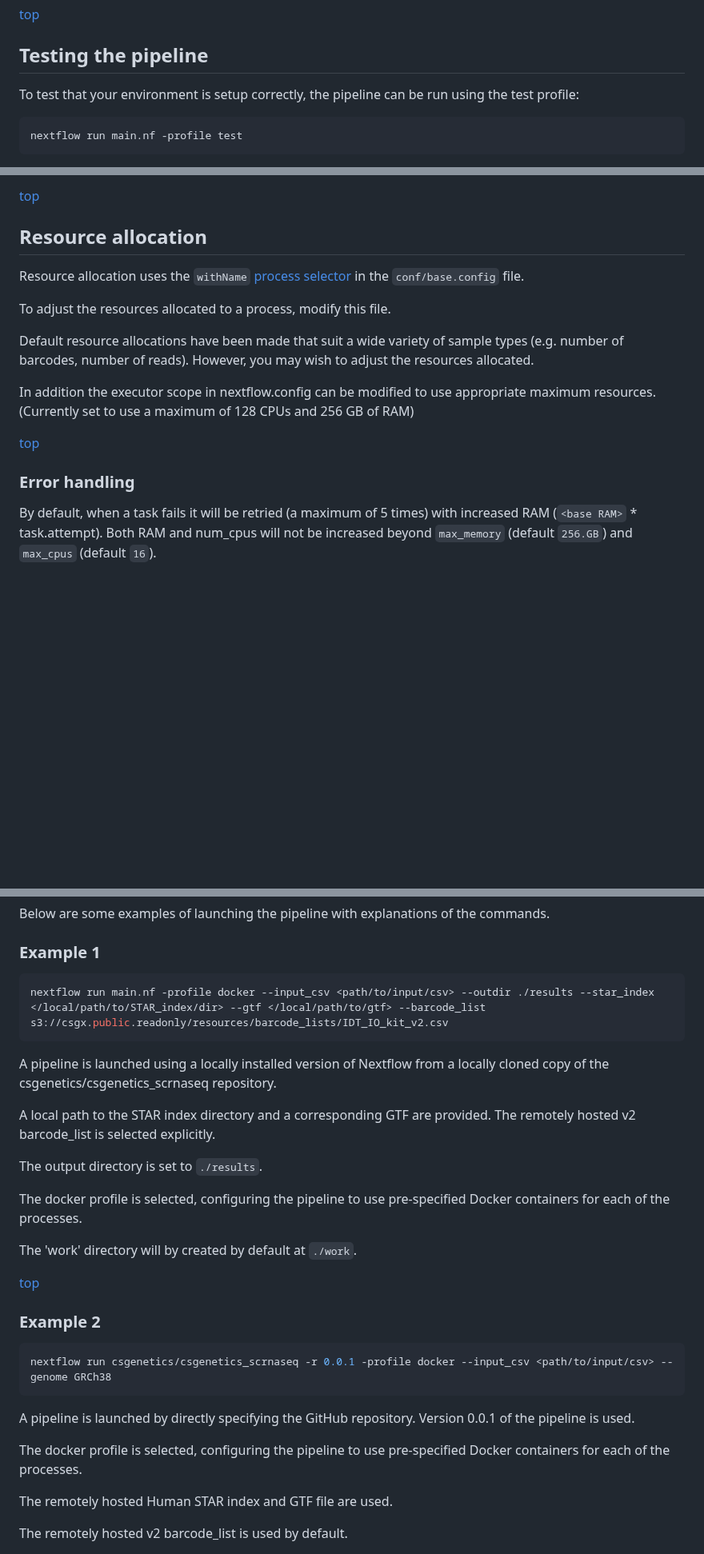
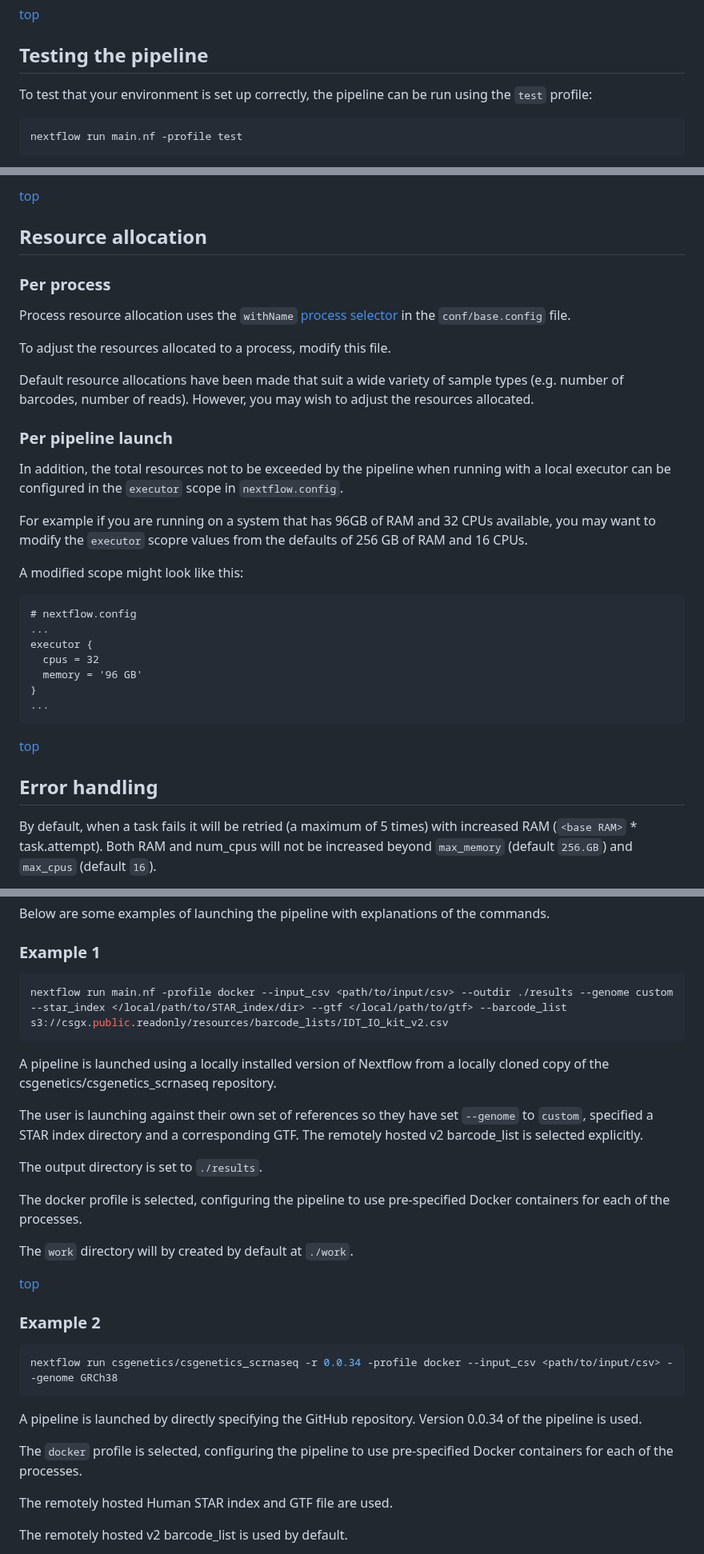
Before and after one commit to csgenetics/csgenetics_scrnaseq, a Markdown page: README.md, 3 parts joined by grey strips. Shown at 80% size. GitHub-like rendering; blank space fills up the shorter version.

````diff
--- a/README.md
+++ b/README.md
@@ -143,7 +147,7 @@ Sample2,/home/example_user/analysis/raw_reads/example_Sample2_L001_R1_001.fastq.
 
 ## Testing the pipeline
 
-To test that your environment is setup correctly, the pipeline can be run using the test profile:
+To test that your environment is set up correctly, the pipeline can be run using the `test` profile:
 
 ```bash
 nextflow run main.nf -profile test
@@ -491,19 +501,36 @@ As standard, Nextflow produces a `.nextflow.log` file in the directory from whic
 <div style="text-align: right"><a href="#cs-genetics-scrna-seq-pipeline">top</a></div>
 
 ## Resource allocation
+### Per process
 
-Resource allocation uses the `withName` [process selector](https://www.nextflow.io/docs/latest/config.html#process-selectors) in the `conf/base.config` file.
+Process resource allocation uses the `withName` [process selector](https://www.nextflow.io/docs/latest/config.html#process-selectors) in the `conf/base.config` file.
 
 To adjust the resources allocated to a process, modify this file.
 
 Default resource allocations have been made that suit a wide variety of sample types (e.g. number of barcodes, number of reads). However, you may wish to adjust the resources allocated.
 
-In addition the executor scope in nextflow.config can be modified to use appropriate maximum resources.
-(Currently set to use a maximum of 128 CPUs and 256 GB of RAM)
+### Per pipeline launch
+In addition, the total resources not to be exceeded by the pipeline when running with a local executor
+can be configured in the `executor` scope in `nextflow.config`.
+
+For example if you are running on a system that has 96GB of RAM and 32 CPUs available,
+you may want to modify the `executor` scopre values from the defaults of
+256 GB of RAM and 16 CPUs.
+
+A modified scope might look like this:
+```
+# nextflow.config
+...
+executor {
+  cpus = 32
+  memory = '96 GB'
+}
+...
+```
 
 <div style="text-align: right"><a href="#cs-genetics-scrna-seq-pipeline">top</a></div>
 
-### Error handling
+## Error handling
 
 By default, when a task fails it will be retried (a maximum of 5 times) with increased RAM (`<base RAM>` * task.attempt). Both RAM and num_cpus will not be increased beyond `max_memory` (default `256.GB`) and `max_cpus` (default `16`).
 
@@ -522,33 +549,34 @@ Below are some examples of launching the pipeline with explanations of the comma
 ### Example 1
 
 ```bash
-nextflow run main.nf -profile docker --input_csv <path/to/input/csv> --outdir ./results --star_index </local/path/to/STAR_index/dir> --gtf </local/path/to/gtf> --barcode_list s3://csgx.public.readonly/resources/barcode_lists/IDT_IO_kit_v2.csv
+nextflow run main.nf -profile docker --input_csv <path/to/input/csv> --outdir ./results --genome custom --star_index </local/path/to/STAR_index/dir> --gtf </local/path/to/gtf> --barcode_list s3://csgx.public.readonly/resources/barcode_lists/IDT_IO_kit_v2.csv
 ```
 
 A pipeline is launched using a locally installed version of
 Nextflow from a locally cloned copy of the csgenetics/csgenetics_scrnaseq repository.
 
-A local path to the STAR index directory and a
-corresponding GTF are provided. The remotely hosted v2 barcode_list is selected explicitly.
+The user is launching against their own set of references so they have set `--genome` to `custom`,
+specified a STAR index directory and a
+corresponding GTF. The remotely hosted v2 barcode_list is selected explicitly.
 
 The output directory is set to `./results`.
 
 The docker profile is selected, configuring the pipeline to use pre-specified Docker containers for each of the processes.
 
-The 'work' directory will by created by default at `./work`.
+The `work` directory will by created by default at `./work`.
 
 <div style="text-align: right"><a href="#cs-genetics-scrna-seq-pipeline">top</a></div>
 
 ### Example 2
 
 ```bash
-nextflow run csgenetics/csgenetics_scrnaseq -r 0.0.1 -profile docker --input_csv <path/to/input/csv> --genome GRCh38
+nextflow run csgenetics/csgenetics_scrnaseq -r 0.0.34 -profile docker --input_csv <path/to/input/csv> --genome GRCh38
 ```
 
 A pipeline is launched by directly specifying the GitHub repository.
-Version 0.0.1 of the pipeline is used.
+Version 0.0.34 of the pipeline is used.
 
-The docker profile is selected, configuring the pipeline to use pre-specified Docker containers for each of the processes.
+The `docker` profile is selected, configuring the pipeline to use pre-specified Docker containers for each of the processes.
 
 The remotely hosted Human STAR index and GTF file are used.
 
````
Also changed, not shown: other parts of README.md (+21 -11 lines).
